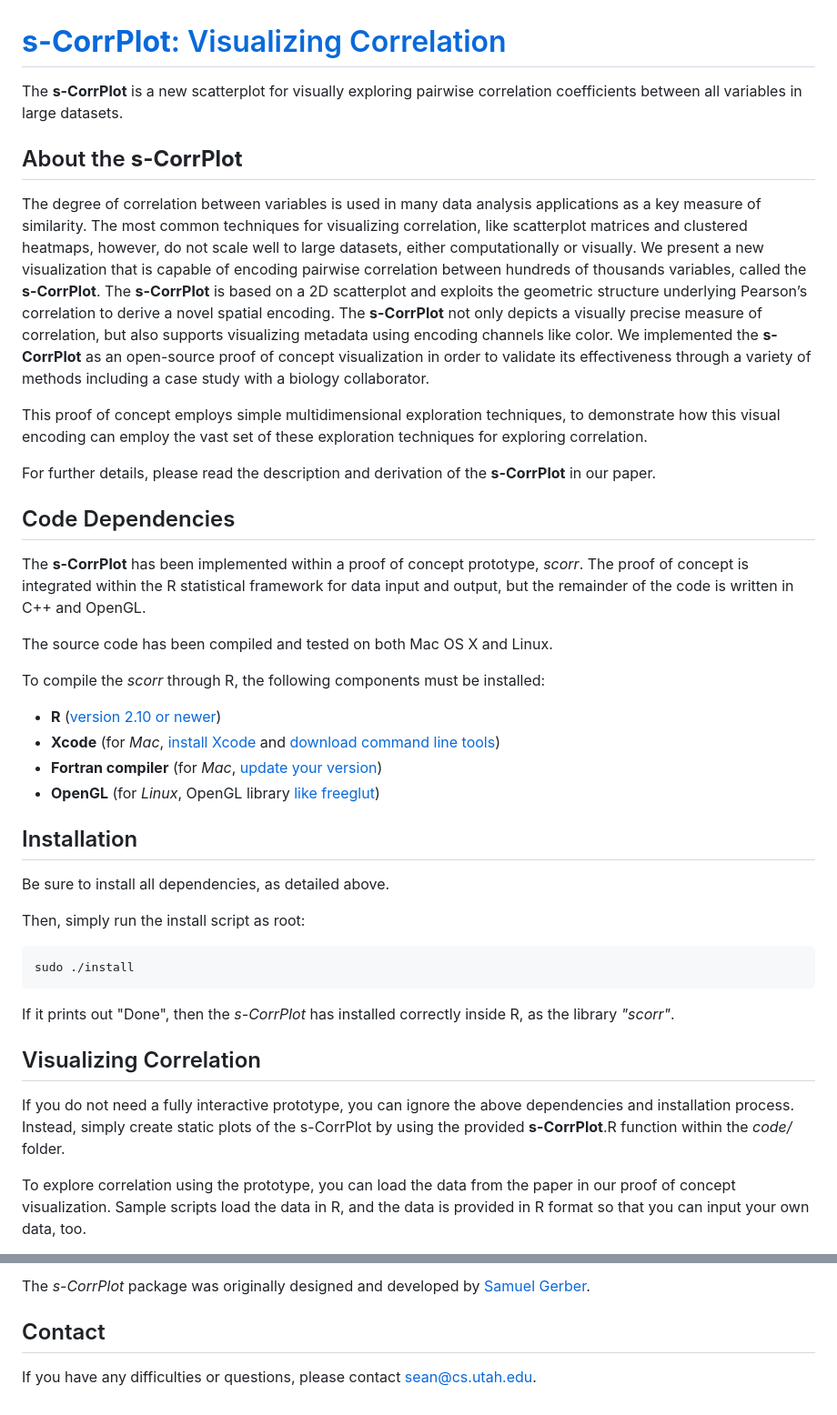
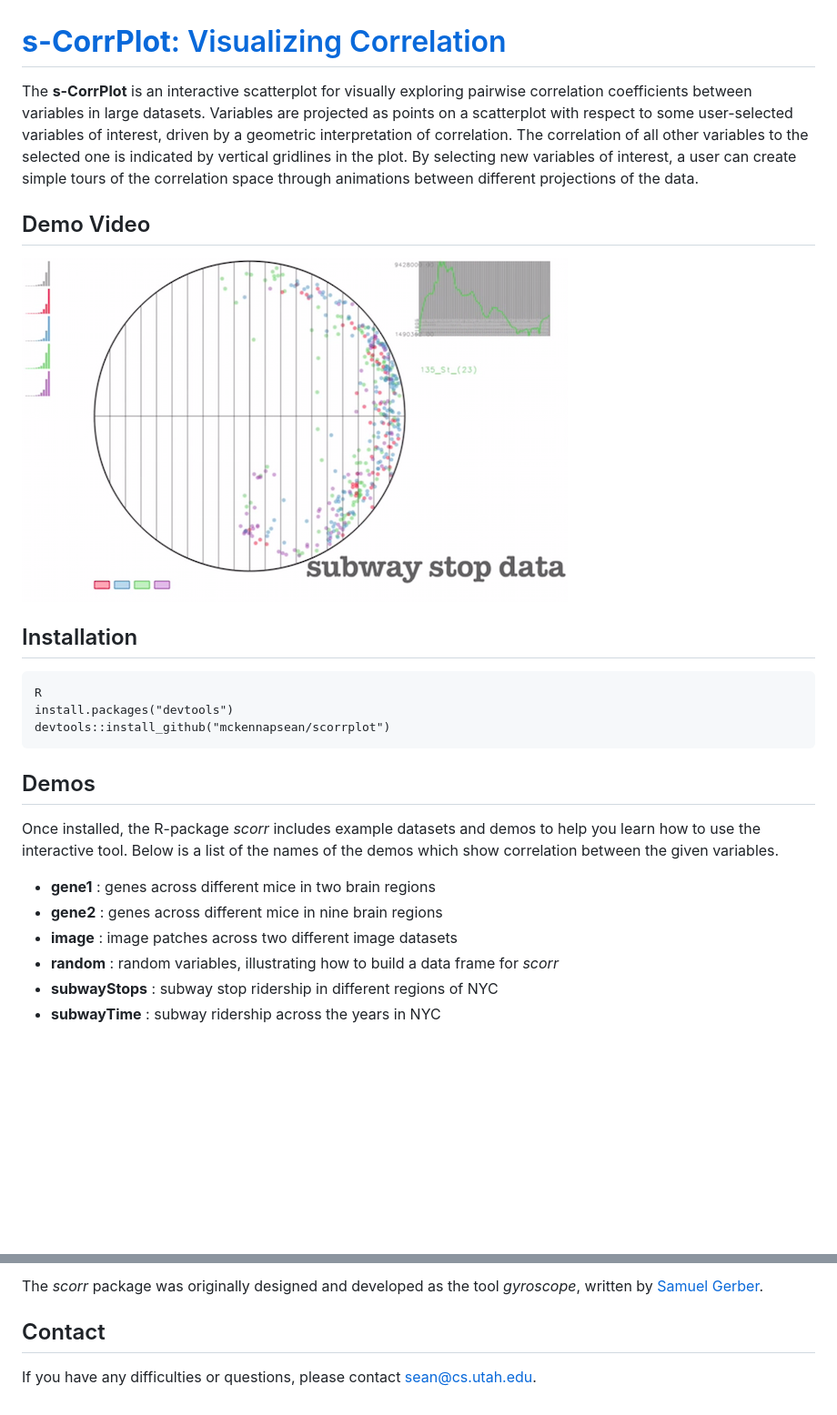
Before and after one commit to mckennapsean/scorrplot, a Markdown page: README.md, 2 parts joined by grey strips. Shown: that part at 91% size. GitHub-like rendering; pictures changed too: img/scorrplot.png (added); blank space fills up the shorter version.

Commit message:
revamp and shorten up the readme

```diff
--- a/README.md
+++ b/README.md
@@ -1,56 +1,35 @@
 [**s-CorrPlot**: Visualizing Correlation](http://mckennapsean.github.io/scorrplot)
 ==================================================================================
 
-The **s-CorrPlot** is a new scatterplot for visually exploring pairwise correlation coefficients between all variables in large datasets.
+The **s-CorrPlot** is an interactive scatterplot for visually exploring pairwise correlation coefficients between variables in large datasets. Variables are projected as points on a scatterplot with respect to some user-selected variables of interest, driven by a geometric interpretation of correlation. The correlation of all other variables to the selected one is indicated by vertical gridlines in the plot. By selecting new variables of interest, a user can create simple tours of the correlation space through animations between different projections of the data.
 
 
 
-About the **s-CorrPlot**
-------------------------
+Demo Video
+----------
 
-The degree of correlation between variables is used in many data analysis applications as a key measure of similarity. The most common techniques for visualizing correlation, like scatterplot matrices and clustered heatmaps, however, do not scale well to large datasets, either computationally or visually. We present a new visualization that is capable of encoding pairwise correlation between hundreds of thousands variables, called the **s-CorrPlot**. The **s-CorrPlot** is based on a 2D scatterplot and exploits the geometric structure underlying Pearson’s correlation to derive a novel spatial encoding. The **s-CorrPlot** not only depicts a visually precise measure of correlation, but also supports visualizing metadata using encoding channels like color. We implemented the **s-CorrPlot** as an open-source proof of concept visualization in order to validate its effectiveness through a variety of methods including a case study with a biology collaborator.
-
-
-This proof of concept employs simple multidimensional exploration techniques, to demonstrate how this visual encoding can employ the vast set of these exploration techniques for exploring correlation.
-
-For further details, please read the description and derivation of the **s-CorrPlot** in our paper.
-
-
-
-Code Dependencies
------------------
-
-The **s-CorrPlot** has been implemented within a proof of concept prototype, *scorr*. The proof of concept is integrated within the R statistical framework for data input and output, but the remainder of the code is written in C++ and OpenGL.
-
-The source code has been compiled and tested on both Mac OS X and Linux.
-
-To compile the *scorr* through R, the following components must be installed:
-
--  **R** ([version 2.10 or newer](http://www.r-project.org/))
--  **Xcode** (for *Mac*, [install Xcode](https://developer.apple.com/xcode/) and [download command line tools](https://developer.apple.com/support/xcode/))
--  **Fortran compiler** (for *Mac*, [update your version](http://cran.r-project.org/bin/macosx/tools/))
--  **OpenGL** (for *Linux*, OpenGL library [like freeglut](http://freeglut.sourceforge.net/))
+[![s-CorrPlot video demo](img/scorrplot.png)](https://www.youtube.com/watch?v=rAFDG2Ut2D0)
 
 
 
 Installation
 ------------
 
-Be sure to install all dependencies, as detailed above.
-
-Then, simply run the install script as root:
-
-    sudo ./install
-
-If it prints out "Done", then the *s-CorrPlot* has installed correctly inside R, as the library *"scorr"*.
+    R
+    install.packages("devtools")
+    devtools::install_github("mckennapsean/scorrplot")
 
 
 
-Visualizing Correlation
------------------------
+Demos
+-----
 
-If you do not need a fully interactive prototype, you can ignore the above dependencies and installation process. Instead, simply create static plots of the s-CorrPlot by using the provided **s-CorrPlot**.R function within the *code/* folder.
+Once installed, the R-package *scorr* includes example datasets and demos to help you learn how to use the interactive tool. Below is a list of the names of the demos which show correlation between the given variables.
 
-To explore correlation using the prototype, you can load the data from the paper in our proof of concept visualization.
-Sample scripts load the data in R, and the data is provided in R format so that you can input your own data, too.
+- **gene1** : genes across different mice in two brain regions
+- **gene2** : genes across different mice in nine brain regions
+- **image** : image patches across two different image datasets
+- **random** : random variables, illustrating how to build a data frame for *scorr*
+- **subwayStops** : subway stop ridership in different regions of NYC
+- **subwayTime** : subway ridership across the years in NYC
 
@@ -114,5 +108,5 @@ Authors
 
-The *s-CorrPlot* package was originally designed and developed by [Samuel Gerber](http://www.math.duke.edu/~sgerber/).
+The *scorr* package was originally designed and developed as the tool *gyroscope*, written by [Samuel Gerber](http://www.math.duke.edu/~sgerber/).
 
 
 
```
Also changed, not shown: other parts of README.md (+46 -31 lines).
